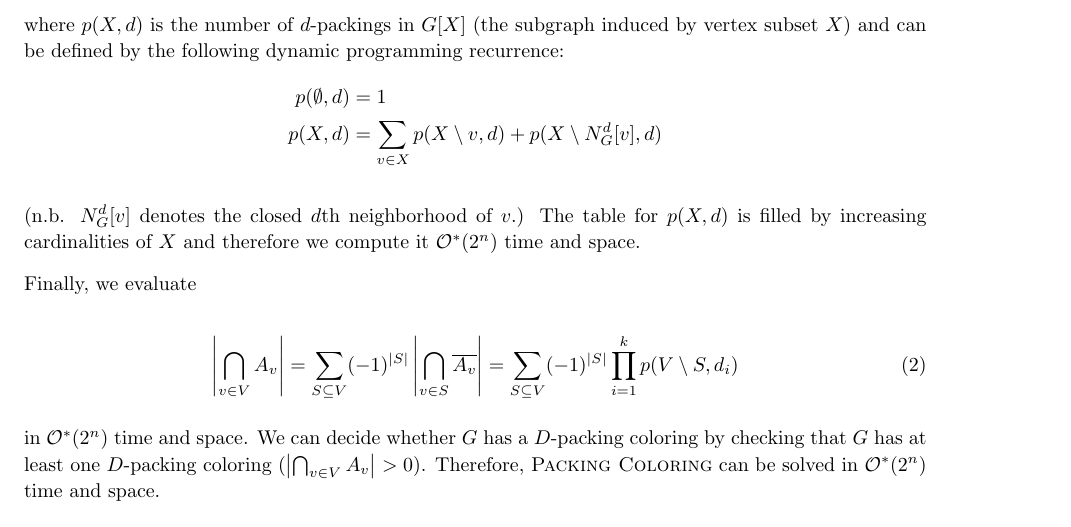
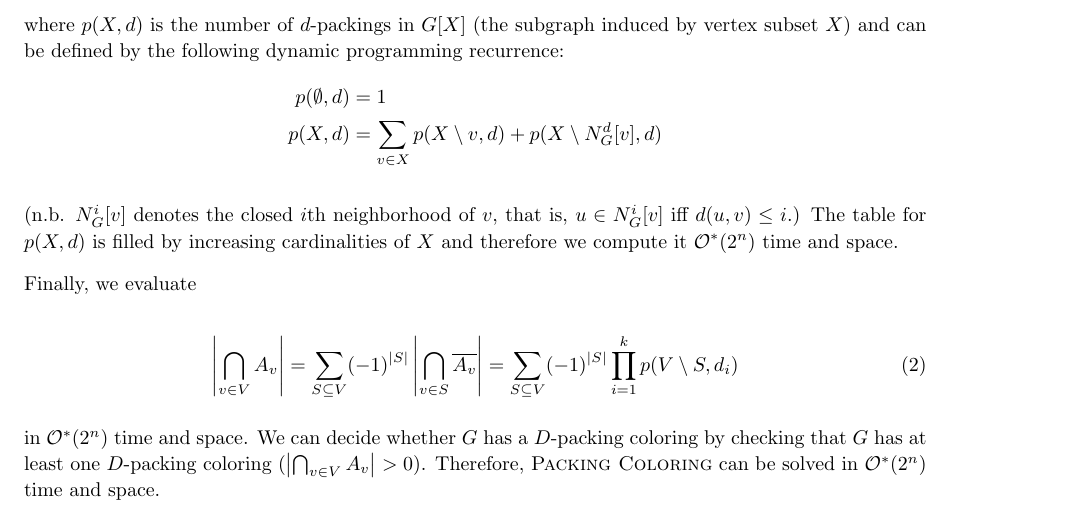
Before and after one commit to ltiao/cs6741-assignments, a LaTeX problem sheet (ass2/assignment2.tex): part of page 3 of 4, cut so that both start at the same text. Compiled offline with pdfLaTeX.

Commit message:
refined definition

```diff
--- a/ass2/assignment2.tex
+++ b/ass2/assignment2.tex
@@ -237,7 +237,7 @@ where $p(X, d)$ is the number of $d$-packings in $G[X]$ (the subgraph induced by
 	p(X, d) &= \sum_{v \in X} p(X \setminus {v}, d) + p(X \setminus N_G^d[v], d)
 \end{align*}
 
-(n.b. $N_G^d[v]$ denotes the closed $d$th neighborhood of $v$.) The table for $p(X, d)$ is filled by increasing cardinalities of $X$ and therefore we compute it $\mcO^*(2^n)$ time and space.
+(n.b. $N_G^i[v]$ denotes the closed $i$th neighborhood of $v$, that is, $u \in N_G^i[v]$ iff $d(u, v) \leq i$.) The table for $p(X, d)$ is filled by increasing cardinalities of $X$ and therefore we compute it $\mcO^*(2^n)$ time and space.
 
 Finally, we evaluate
 
```
